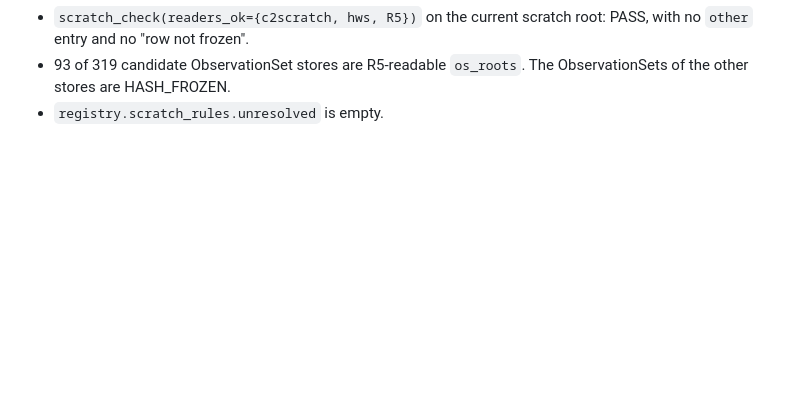
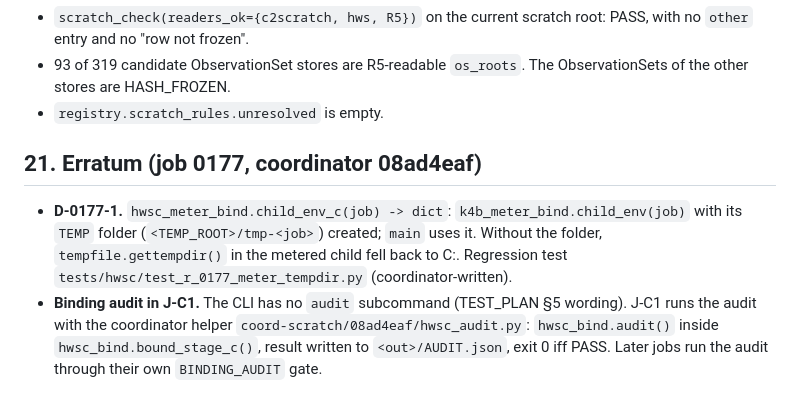
Before and after one commit to neria-baris/topo-pilot, a Markdown page: tools/hwsc/API.md, the part around the change. GitHub-like rendering; blank space fills up the shorter version.

Commit message:
docs(hwsc): API erratum §21 (D-0177-1 child_env_c; J-C1 audit helper)
Co-Authored-By: Claude Opus 5.5 <noreply@anthropic.com>

```diff
--- a/tools/hwsc/API.md
+++ b/tools/hwsc/API.md
@@ -586,3 +586,7 @@ Rows without these fields behave as before. `source_dry()` called with its defau
 - `scratch_check(readers_ok={c2scratch, hws, R5})` on the current scratch root: PASS, with no `other` entry and no "row not frozen".
 - 93 of 319 candidate ObservationSet stores are R5-readable `os_roots`. The ObservationSets of the other stores are HASH_FROZEN.
 - `registry.scratch_rules.unresolved` is empty.
+
+## 21. Erratum (job 0177, coordinator 08ad4eaf)
+- **D-0177-1.** `hwsc_meter_bind.child_env_c(job) -> dict`: `k4b_meter_bind.child_env(job)` with its `TEMP` folder (`<TEMP_ROOT>/tmp-<job>`) created; `main` uses it. Without the folder, `tempfile.gettempdir()` in the metered child fell back to C:. Regression test `tests/hwsc/test_r_0177_meter_tempdir.py` (coordinator-written).
+- **Binding audit in J-C1.** The CLI has no `audit` subcommand (TEST_PLAN §5 wording). J-C1 runs the audit with the coordinator helper `coord-scratch/08ad4eaf/hwsc_audit.py`: `hwsc_bind.audit()` inside `hwsc_bind.bound_stage_c()`, result written to `<out>/AUDIT.json`, exit 0 iff PASS. Later jobs run the audit through their own `BINDING_AUDIT` gate.
```
